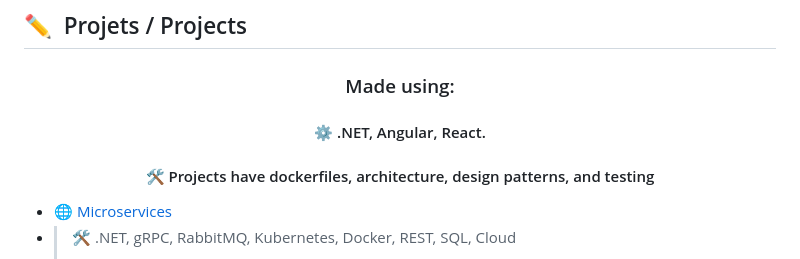
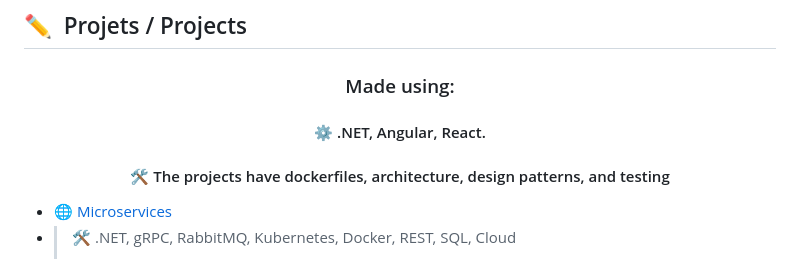
Before and after one commit to nickmnt/nickmnt, a Markdown page: README.md, the part around the change. GitHub-like rendering.

```diff
--- a/README.md
+++ b/README.md
@@ -11,7 +11,7 @@
 
 <h3 align="center">Made using:</h3>
 <h4 align="center">⚙️ .NET, Angular, React.</h4>
-<h4 align="center">🛠️ Projects have dockerfiles, architecture, design patterns, and testing</h4>
+<h4 align="center">🛠️ The projects have dockerfiles, architecture, design patterns, and testing</h4>
 
 <!-- BLOG-POST-LIST:START -->
 - [🌐 Microservices](https://github.com/nickmnt/microservice)
```
